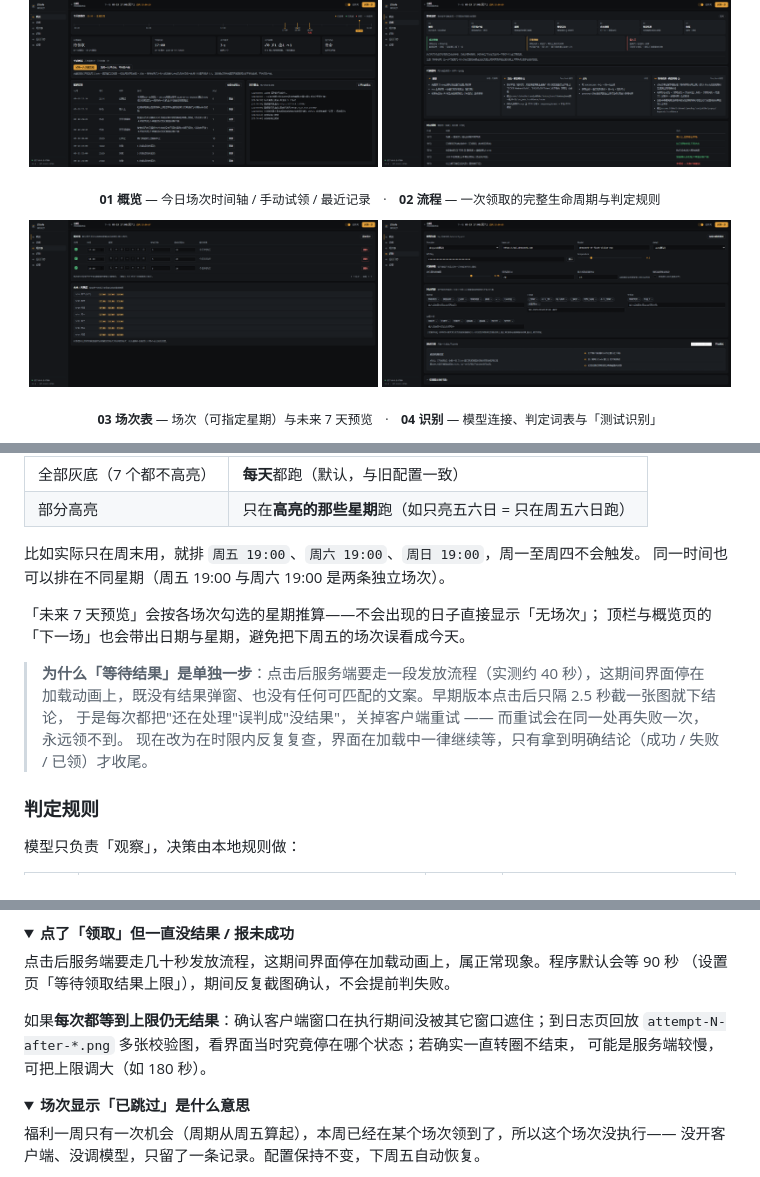
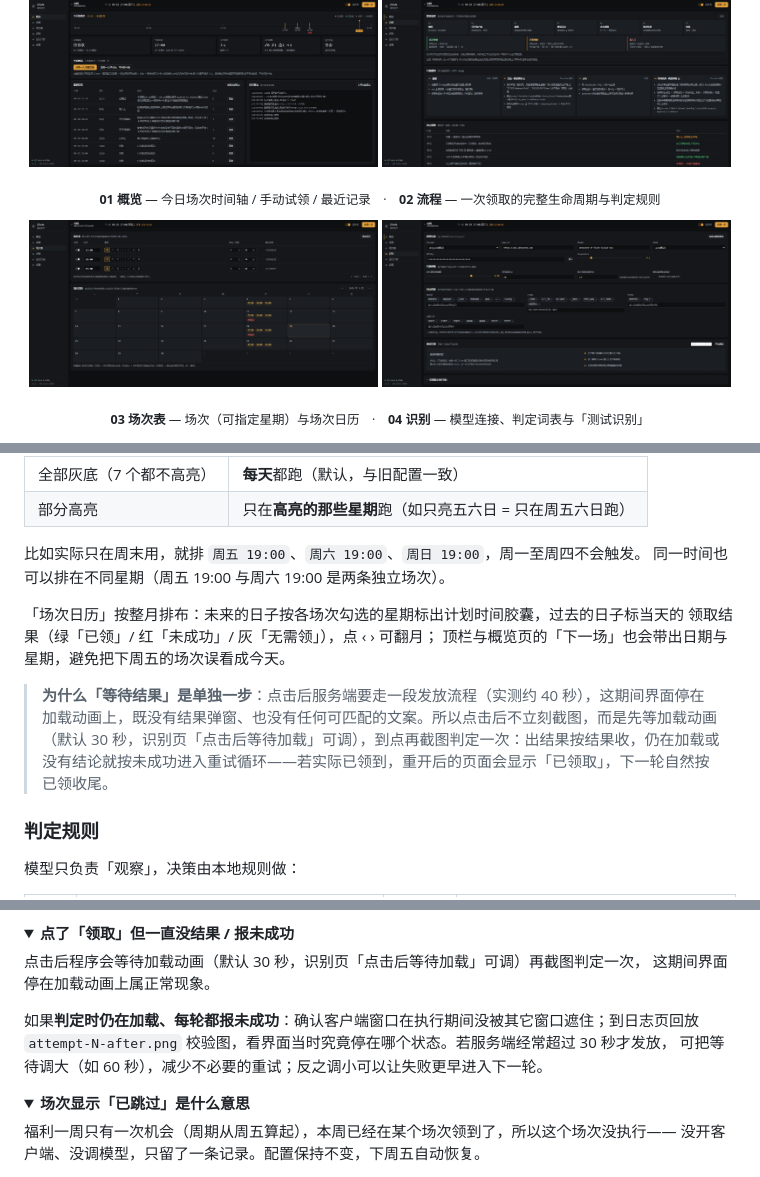
Before and after one commit to Patrick-mufeng/zcode-free, a Markdown page: README.md, 3 parts joined by grey strips. Drawn GitHub-style; pictures changed too: image/zcode-场次设置页.png; folded sections open.

```diff
--- a/README.md
+++ b/README.md
@@ -64,7 +64,7 @@
   <img src="image/zcode-识别设置页.png" width="49%" alt="识别页">
 </p>
 <p align="center">
-  <sub><b>03 场次表</b> — 场次（可指定星期）与未来 7 天预览　·　<b>04 识别</b> — 模型连接、判定词表与「测试识别」</sub>
+  <sub><b>03 场次表</b> — 场次（可指定星期）与场次日历　·　<b>04 识别</b> — 模型连接、判定词表与「测试识别」</sub>
 </p>
 
 <p align="center">
@@ -265,13 +266,14 @@ run.bat --port 9000          :: 换一个面板端口(默认 8760)
 比如实际只在周末用，就排 `周五 19:00`、`周六 19:00`、`周日 19:00`，周一至周四不会触发。
 同一时间也可以排在不同星期（周五 19:00 与周六 19:00 是两条独立场次）。
 
-「未来 7 天预览」会按各场次勾选的星期推算——不会出现的日子直接显示「无场次」；
+「场次日历」按整月排布：未来的日子按各场次勾选的星期标出计划时间胶囊，过去的日子标当天的
+领取结果（绿「已领」/ 红「未成功」/ 灰「无需领」），点 ‹ › 可翻月；
 顶栏与概览页的「下一场」也会带出日期与星期，避免把下周五的场次误看成今天。
 
 > **为什么「等待结果」是单独一步**：点击后服务端要走一段发放流程（实测约 40 秒），这期间界面停在
-> 加载动画上，既没有结果弹窗、也没有任何可匹配的文案。早期版本点击后只隔 2.5 秒截一张图就下结论，
-> 于是每次都把"还在处理"误判成"没结果"，关掉客户端重试 —— 而重试会在同一处再失败一次，永远领不到。
-> 现在改为在时限内反复复查，界面在加载中一律继续等，只有拿到明确结论（成功 / 失败 / 已领）才收尾。
+> 加载动画上，既没有结果弹窗、也没有任何可匹配的文案。所以点击后不立刻截图，而是先等加载动画
+> （默认 30 秒，识别页「点击后等待加载」可调），到点再截图判定一次：出结果按结果收，仍在加载或
+> 没有结论就按未成功进入重试循环——若实际已领到，重开后的页面会显示「已领取」，下一轮自然按已领收尾。
 
 ### 判定规则
 
@@ -411,12 +414,12 @@ data/
 <details>
 <summary><b>点了「领取」但一直没结果 / 报未成功</b></summary>
 
-点击后服务端要走几十秒发放流程，这期间界面停在加载动画上，属正常现象。程序默认会等 90 秒
-（设置页「等待领取结果上限」），期间反复截图确认，不会提前判失败。
+点击后程序会等待加载动画（默认 30 秒，识别页「点击后等待加载」可调）再截图判定一次，
+这期间界面停在加载动画上属正常现象。
 
-如果**每次都等到上限仍无结果**：确认客户端窗口在执行期间没被其它窗口遮住；到日志页回放
-`attempt-N-after-*.png` 多张校验图，看界面当时究竟停在哪个状态；若确实一直转圈不结束，
-可能是服务端较慢，可把上限调大（如 180 秒）。
+如果**判定时仍在加载、每轮都报未成功**：确认客户端窗口在执行期间没被其它窗口遮住；到日志页回放
+`attempt-N-after.png` 校验图，看界面当时究竟停在哪个状态。若服务端经常超过 30 秒才发放，
+可把等待调大（如 60 秒），减少不必要的重试；反之调小可以让失败更早进入下一轮。
 </details>
 
 <details>
```
Also changed, not shown: other parts of README.md (+12 -10 lines), 15 other files.
